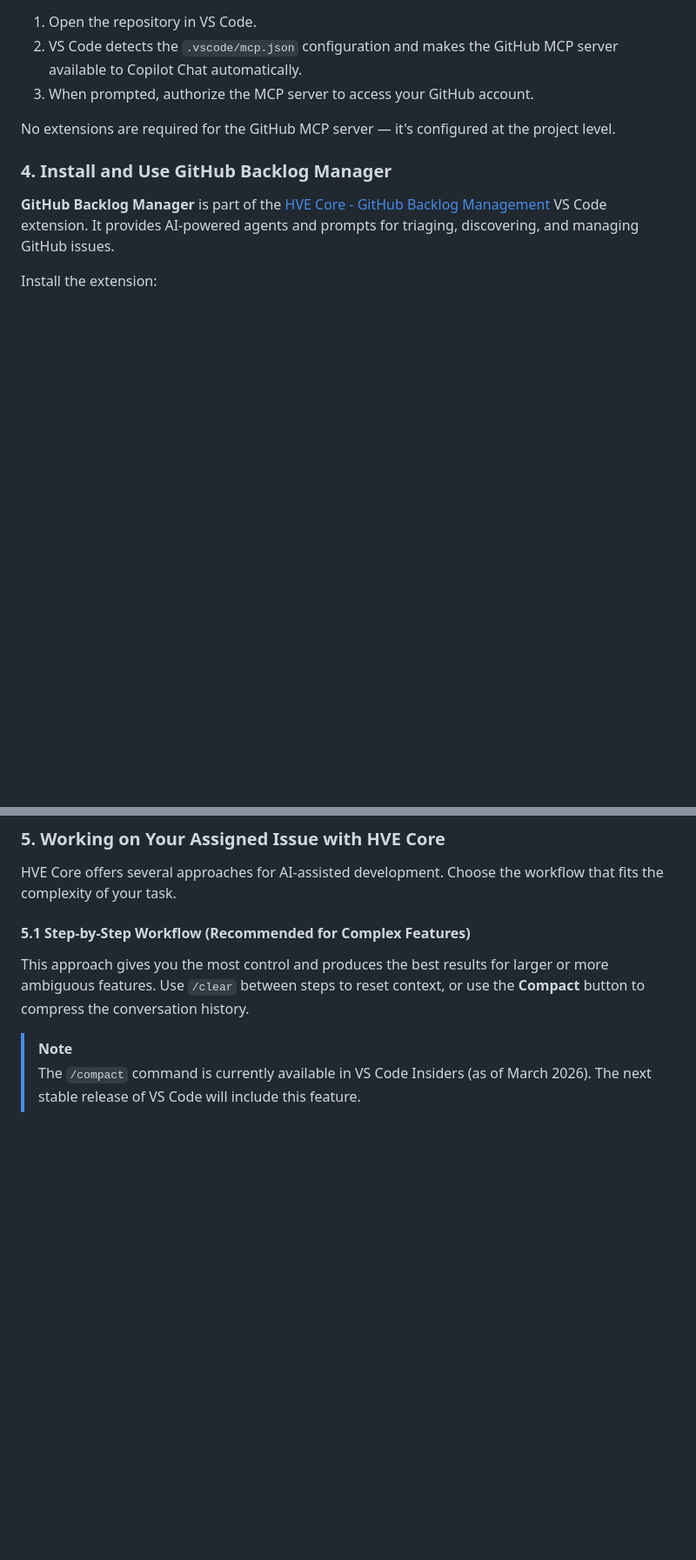
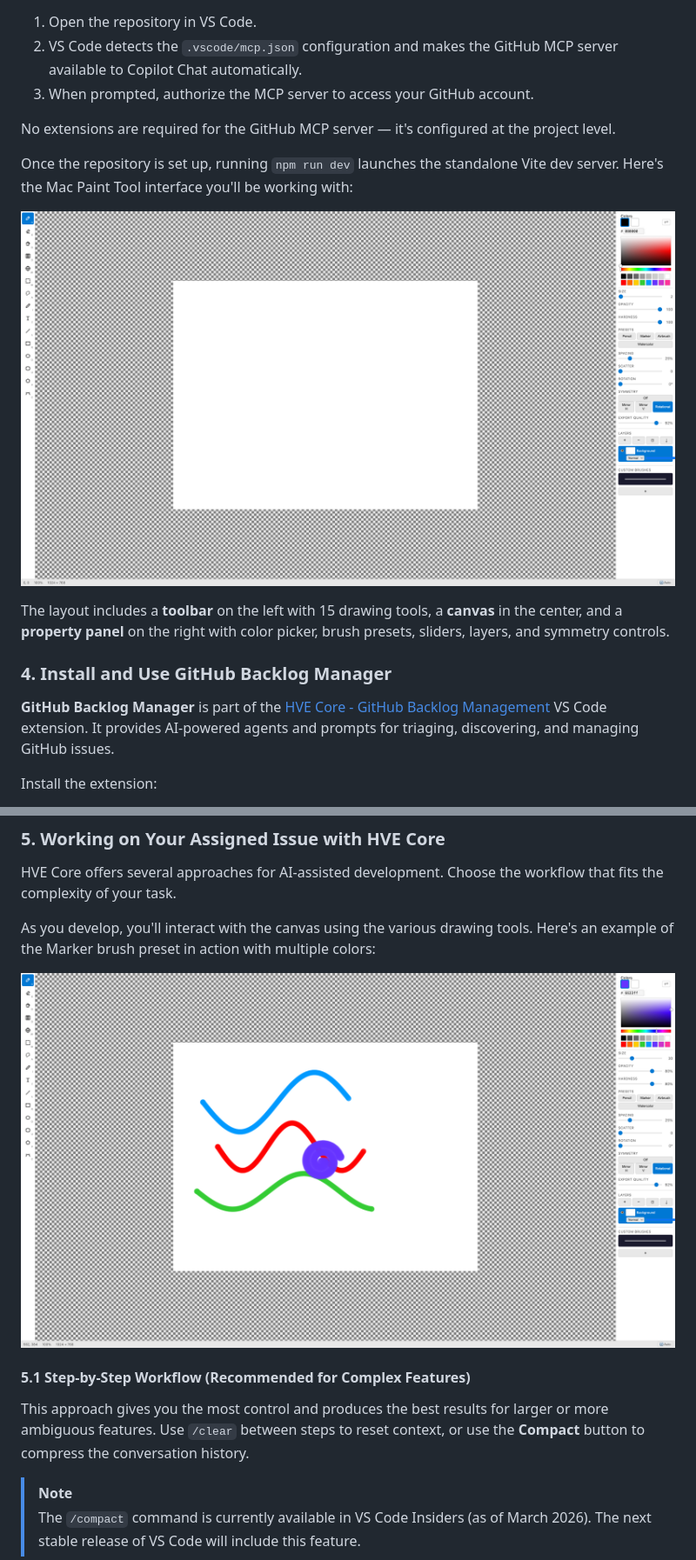
Before and after one commit to agreaves-ms/mac-paint-tool, a Markdown page: README.md, 2 parts joined by grey strips. Shown: that part at 87% size. Rendered like a GitHub page; pictures changed too: docs/images/contributing-app-overview.png (added), docs/images/contributing-drawing-tools.png (added); blank space fills up the shorter version.

Commit message:
feat: added Playwright-captured screenshots to Contributing section of README
- Captured 3 app screenshots using Playwright browser automation against the Vite dev server
- Added app overview screenshot after Step 3 to orient new contributors on the UI layout
- Added drawing tools screenshot in Step 5 showing the Marker brush preset with multiple colors
- Added completed drawing screenshot in Step 5.4 showing a house scene built with multiple tools
- Created docs/images/ directory for README image assets

```diff
--- a/README.md
+++ b/README.md
@@ -48,6 +48,12 @@ The **GitHub MCP Server** enables Copilot agents to interact with GitHub directl
 3. When prompted, authorize the MCP server to access your GitHub account.
 
 No extensions are required for the GitHub MCP server — it's configured at the project level.
+
+Once the repository is set up, running `npm run dev` launches the standalone Vite dev server. Here's the Mac Paint Tool interface you'll be working with:
+
+![Mac Paint Tool — App Overview](docs/images/contributing-app-overview.png)
+
+The layout includes a **toolbar** on the left with 15 drawing tools, a **canvas** in the center, and a **property panel** on the right with color picker, brush presets, sliders, layers, and symmetry controls.
 
 ### 4. Install and Use GitHub Backlog Manager
 
@@ -104,6 +110,10 @@ This keeps your `main` branch clean and makes it straightforward to create a pul
 ### 5. Working on Your Assigned Issue with HVE Core
 
 HVE Core offers several approaches for AI-assisted development. Choose the workflow that fits the complexity of your task.
+
+As you develop, you'll interact with the canvas using the various drawing tools. Here's an example of the Marker brush preset in action with multiple colors:
+
+![Mac Paint Tool — Drawing Tools in Action](docs/images/contributing-drawing-tools.png)
 
 #### 5.1 Step-by-Step Workflow (Recommended for Complex Features)
 
```
Also changed, not shown: other parts of README.md (+4 -0 lines), docs/images/contributing-drawing-complete.png (added).
